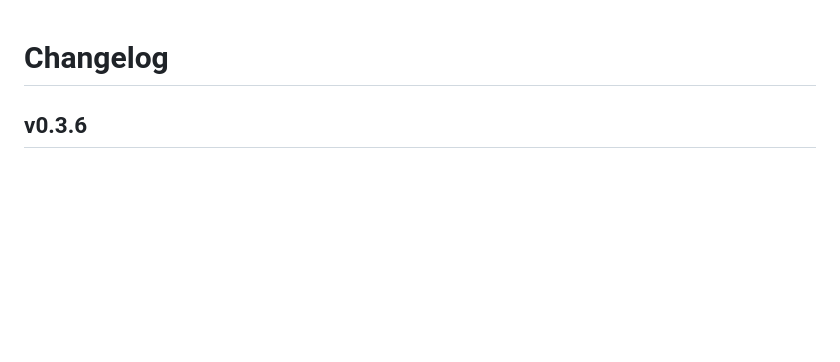
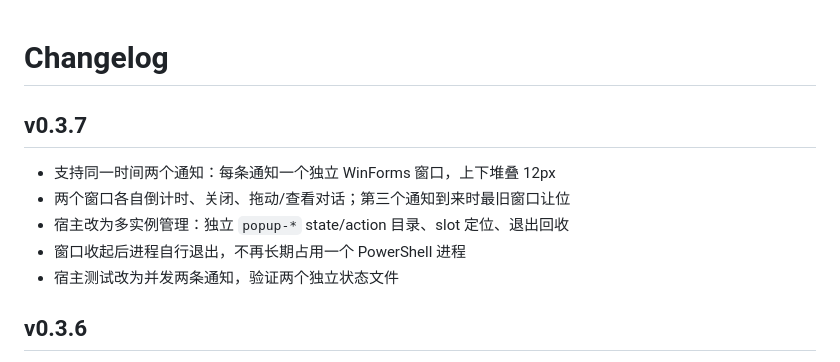
Before and after one commit to xxcxx2568/dsh-task-toast, a Markdown page: CHANGELOG.md, the part around the change. Rendered like a GitHub page; blank space fills up the shorter version.

```diff
--- a/CHANGELOG.md
+++ b/CHANGELOG.md
@@ -1,4 +1,12 @@
 # Changelog
+
+## v0.3.7
+
+- 支持同一时间两个通知：每条通知一个独立 WinForms 窗口，上下堆叠 12px
+- 两个窗口各自倒计时、关闭、拖动/查看对话；第三个通知到来时最旧窗口让位
+- 宿主改为多实例管理：独立 `popup-*` state/action 目录、slot 定位、退出回收
+- 窗口收起后进程自行退出，不再长期占用一个 PowerShell 进程
+- 宿主测试改为并发两条通知，验证两个独立状态文件
 
 ## v0.3.6
 
```
Also changed, not shown: README.md (+8 -3 lines), SECURITY.md (+4 -3 lines), preview-dual.png (added), 4 other files.
